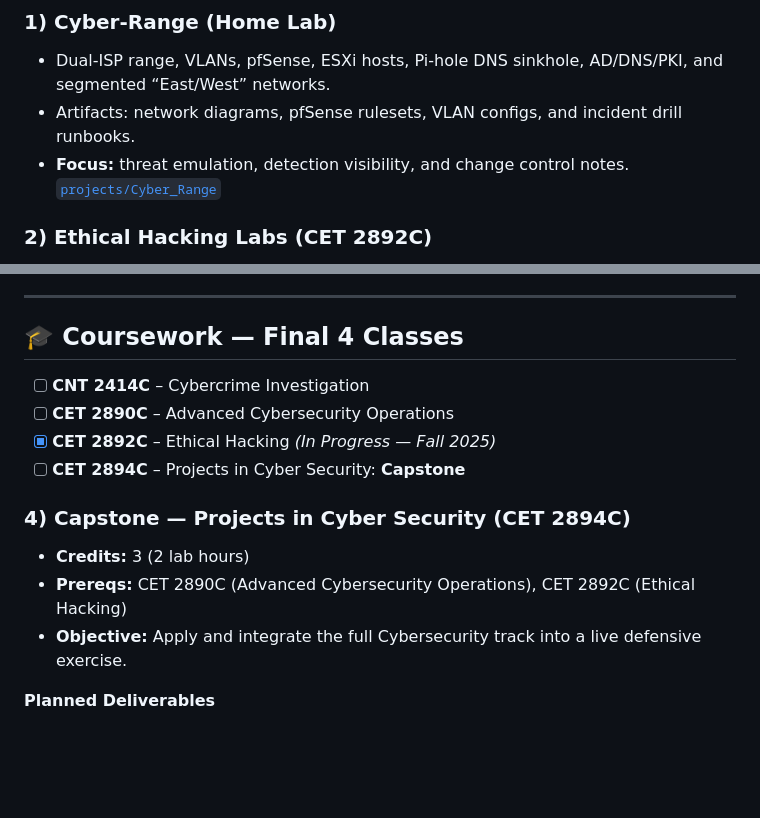
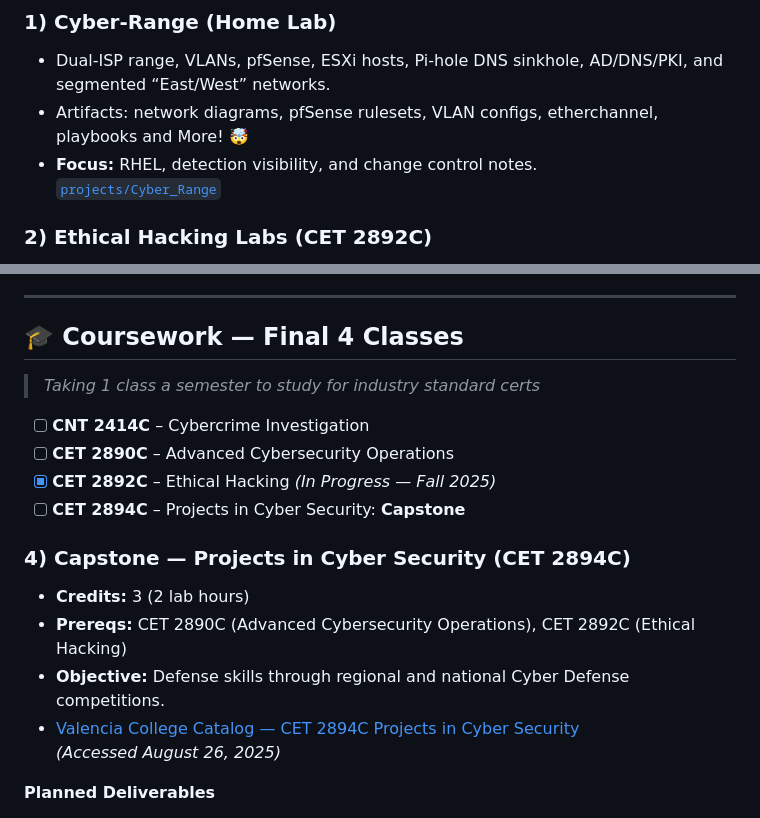
Before and after one commit to jsanti1975on/Portfolio_2025, a Markdown page: README.md, 2 parts joined by grey strips. Drawn GitHub-style; blank space fills up the shorter version.

```diff
--- a/README.md
+++ b/README.md
@@ -16,8 +16,8 @@ Hands-on projects in network automation, security operations, and ethical hackin
 
 ### 1) Cyber-Range (Home Lab)
 - Dual-ISP range, VLANs, pfSense, ESXi hosts, Pi-hole DNS sinkhole, AD/DNS/PKI, and segmented “East/West” networks.
-- Artifacts: network diagrams, pfSense rulesets, VLAN configs, and incident drill runbooks.
-- **Focus:** threat emulation, detection visibility, and change control notes.
+- Artifacts: network diagrams, pfSense rulesets, VLAN configs, etherchannel, playbooks and More! 🤯
+- **Focus:** RHEL, detection visibility, and change control notes.
 [`projects/Cyber_Range`](projects/Cyber_Range/)
 
 ### 2) Ethical Hacking Labs (CET 2892C)
@@ -33,6 +33,7 @@ Hands-on projects in network automation, security operations, and ethical hackin
 
 ## 🎓 Coursework — Final 4 Classes
 
+> *Taking 1 class a semester to study for industry standard certs*
 - [ ] **CNT 2414C** – Cybercrime Investigation
 - [ ] **CET 2890C** – Advanced Cybersecurity Operations
 - [x] **CET 2892C** – Ethical Hacking *(In Progress — Fall 2025)*
@@ -41,7 +42,11 @@ Hands-on projects in network automation, security operations, and ethical hackin
 ### 4) Capstone — Projects in Cyber Security (CET 2894C)
 - **Credits:** 3 (2 lab hours)
 - **Prereqs:** CET 2890C (Advanced Cybersecurity Operations), CET 2892C (Ethical Hacking)
-- **Objective:** Apply and integrate the full Cybersecurity track into a live defensive exercise.
+- **Objective:** Defense skills through regional and national Cyber Defense competitions.
+- [Valencia College Catalog — CET 2894C Projects in Cyber Security](https://catalog.valenciacollege.edu/degrees/associatescience/engineeringtechnology/networkengineeringtechnology)
+*(Accessed August 26, 2025)*
+
+
 
 **Planned Deliverables**
 - Inventory & assessment of a live network environment
```
